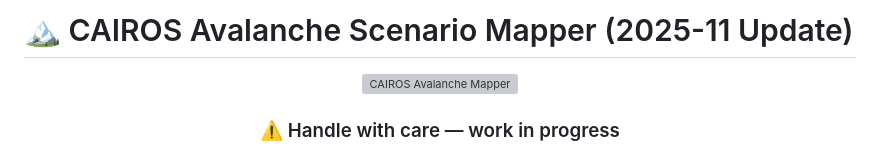
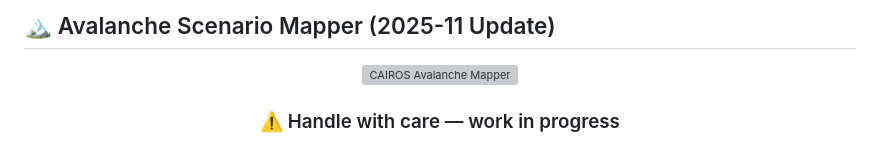
Before and after one commit to OpenNHM/AvaScenarioMapper, a Markdown page: README.md, the part around one of its changes. Drawn GitHub-style; grey boxes are pictures that could not be loaded.

Commit message:
CairosModelChain 2.0 | prep for moving to openNHM (#1)

```diff
--- a/README.md
+++ b/README.md
@@ -1,5 +1,5 @@
-#
-# 🏔️ CAIROS Avalanche Scenario Mapper (2025-11 Update)
+
+## 🏔️ Avalanche Scenario Mapper (2025-11 Update)
 
 <p align="center">
   <img src="https://media.giphy.com/media/3Xzlefv57zcrVIPPRN/giphy.gif"
```
Also changed, not shown: other parts of README.md (+10 -24 lines).
